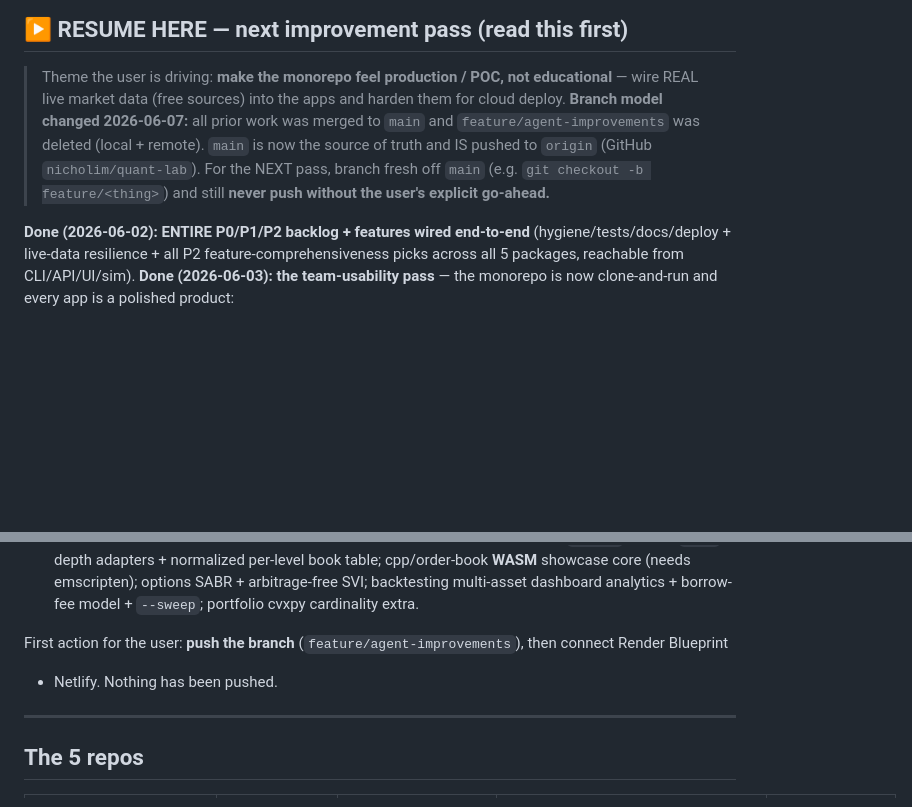
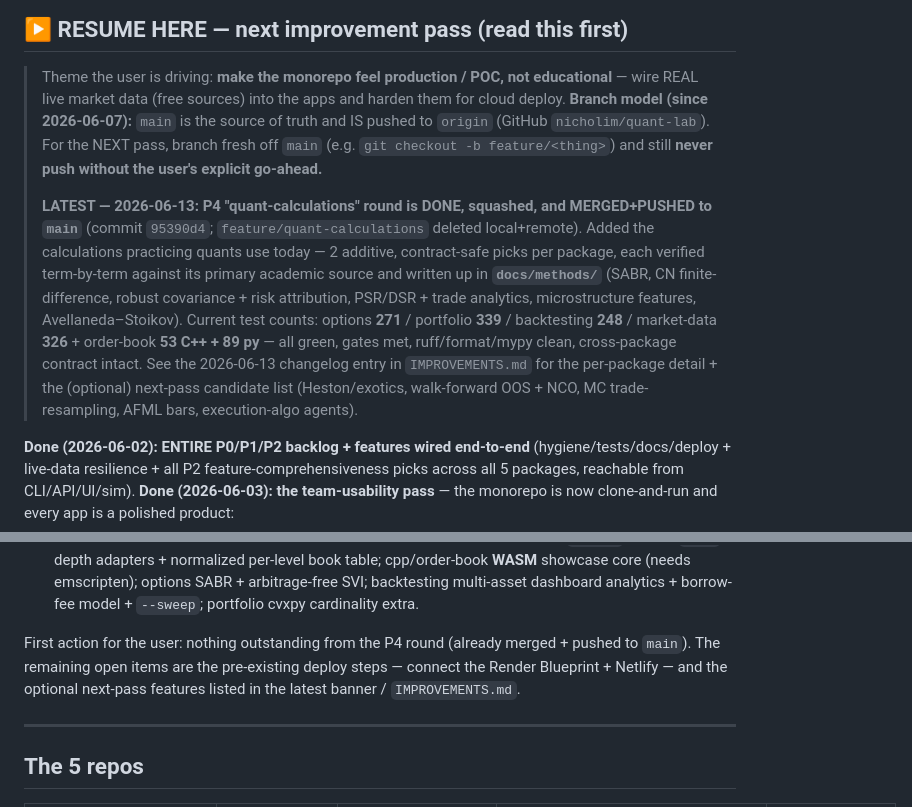
Before and after one commit to nicholim/quant-lab, a Markdown page: AGENTS.md, 2 parts joined by grey strips. Drawn GitHub-style; blank space fills up the shorter version.

```diff
--- a/AGENTS.md
+++ b/AGENTS.md
@@ -17,10 +17,20 @@ the standing rules. Keep it accurate — agents trust it instead of re-discoveri
 
 > Theme the user is driving: **make the monorepo feel production / POC, not educational** —
 > wire REAL live market data (free sources) into the apps and harden them for cloud deploy.
-> **Branch model changed 2026-06-07:** all prior work was merged to `main` and
-> `feature/agent-improvements` was deleted (local + remote). `main` is now the source of truth and IS pushed
-> to `origin` (GitHub `nicholim/quant-lab`). For the NEXT pass, branch fresh off `main`
+> **Branch model (since 2026-06-07):** `main` is the source of truth and IS pushed to `origin`
+> (GitHub `nicholim/quant-lab`). For the NEXT pass, branch fresh off `main`
 > (e.g. `git checkout -b feature/<thing>`) and still **never push without the user's explicit go-ahead.**
+>
+> **LATEST — 2026-06-13: P4 "quant-calculations" round is DONE, squashed, and MERGED+PUSHED to `main`**
+> (commit `95390d4`; `feature/quant-calculations` deleted local+remote). Added the calculations practicing
+> quants use today — 2 additive, contract-safe picks per package, each verified term-by-term against its
+> primary academic source and written up in **`docs/methods/`** (SABR, CN finite-difference, robust
+> covariance + risk attribution, PSR/DSR + trade analytics, microstructure features, Avellaneda–Stoikov).
+> Current test counts: options **271** / portfolio **339** / backtesting **248** / market-data **326** +
+> order-book **53 C++ + 89 py** — all green, gates met, ruff/format/mypy clean, cross-package contract intact.
+> See the 2026-06-13 changelog entry in `IMPROVEMENTS.md` for the per-package detail + the (optional)
+> next-pass candidate list (Heston/exotics, walk-forward OOS + NCO, MC trade-resampling, AFML bars,
+> execution-algo agents).
 
 **Done (2026-06-02): ENTIRE P0/P1/P2 backlog + features wired end-to-end** (hygiene/tests/docs/deploy +
 live-data resilience + all P2 feature-comprehensiveness picks across all 5 packages, reachable from
@@ -58,8 +68,9 @@ package (read-only `feature-architect`), confirm with the user, then implement a
   SABR + arbitrage-free SVI; backtesting multi-asset dashboard analytics + borrow-fee model + `--sweep`; portfolio
   cvxpy cardinality extra.
 
-First action for the user: **push the branch** (`feature/agent-improvements`), then connect Render Blueprint
-+ Netlify. Nothing has been pushed.
+First action for the user: nothing outstanding from the P4 round (already merged + pushed to `main`). The
+remaining open items are the pre-existing deploy steps — connect the Render Blueprint + Netlify — and the
+optional next-pass features listed in the latest banner / `IMPROVEMENTS.md`.
 
 ---
 
```
Also changed, not shown: README.md (+3 -1 lines).
